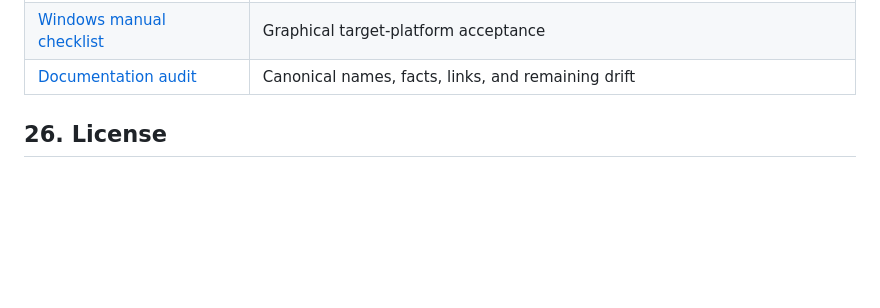
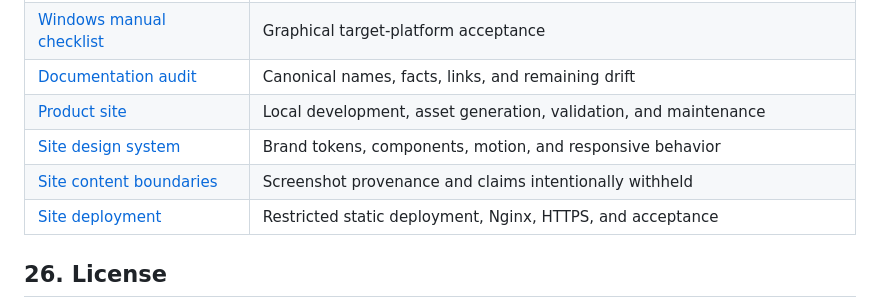
Before and after one commit to Chloiris/TraceGate-Eval, a Markdown page: README.md, the part around one of its changes. Drawn GitHub-style; blank space fills up the shorter version.

```diff
--- a/README.md
+++ b/README.md
@@ -433,6 +441,10 @@ automatic external mutations are not current product capabilities.
 | [Windows Autofix CI record](docs/verification/windows-autofix-ci.md) | `VERIFIED_WINDOWS_CI` tests, Sidecar health, installers and hashes |
 | [Windows manual checklist](docs/windows-manual-acceptance.md) | Graphical target-platform acceptance |
 | [Documentation audit](docs/doc-consistency-audit.md) | Canonical names, facts, links, and remaining drift |
+| [Product site](apps/site/README.md) | Local development, asset generation, validation, and maintenance |
+| [Site design system](docs/site-design-system.md) | Brand tokens, components, motion, and responsive behavior |
+| [Site content boundaries](docs/site-content-boundaries.md) | Screenshot provenance and claims intentionally withheld |
+| [Site deployment](docs/site-deployment.md) | Restricted static deployment, Nginx, HTTPS, and acceptance |
 
 ## 26. License
 
```
Also changed, not shown: other parts of README.md (+13 -5 lines), docs/FALLBACK_AUDIT.md (+20 -18 lines), docs/README_CN.md (+15 -4 lines).
